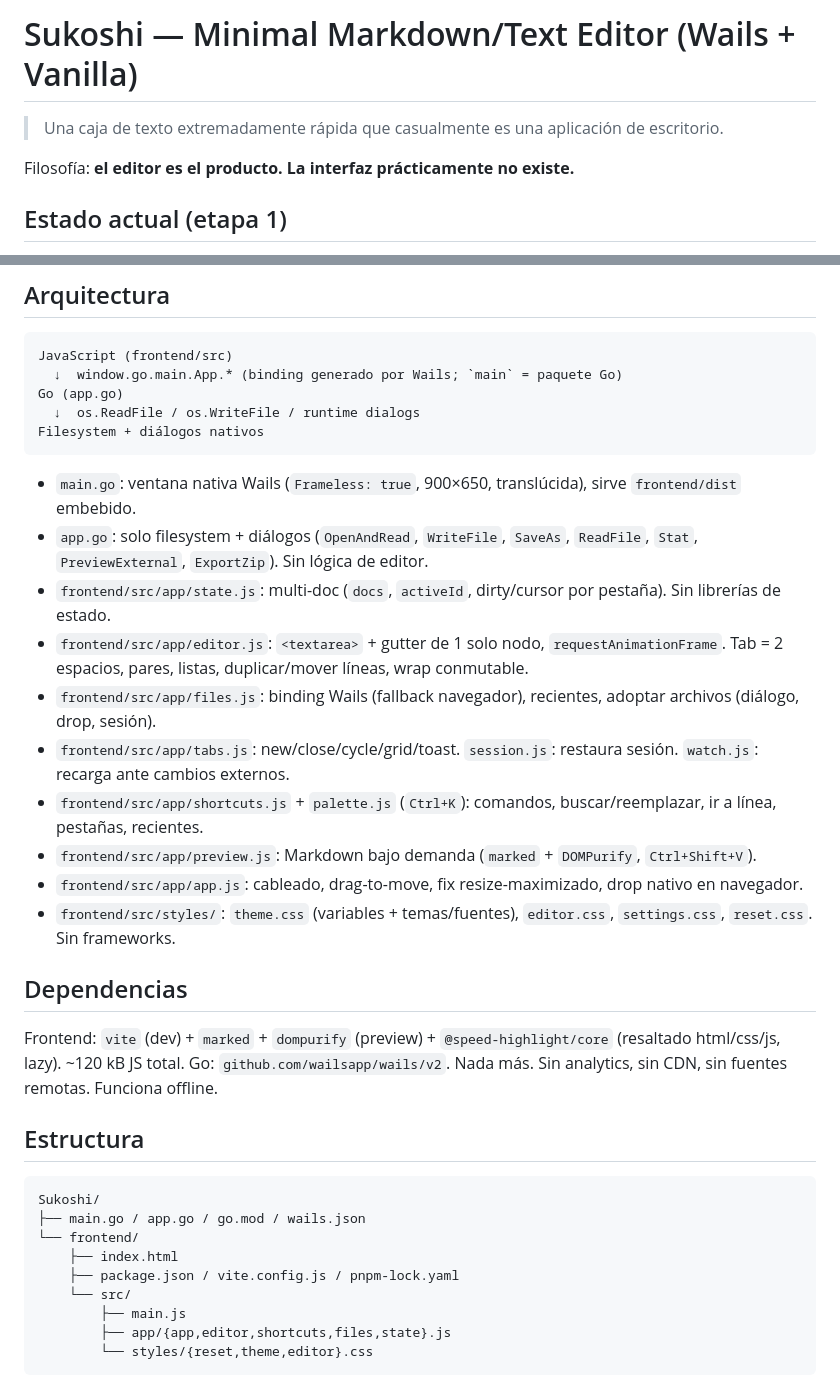
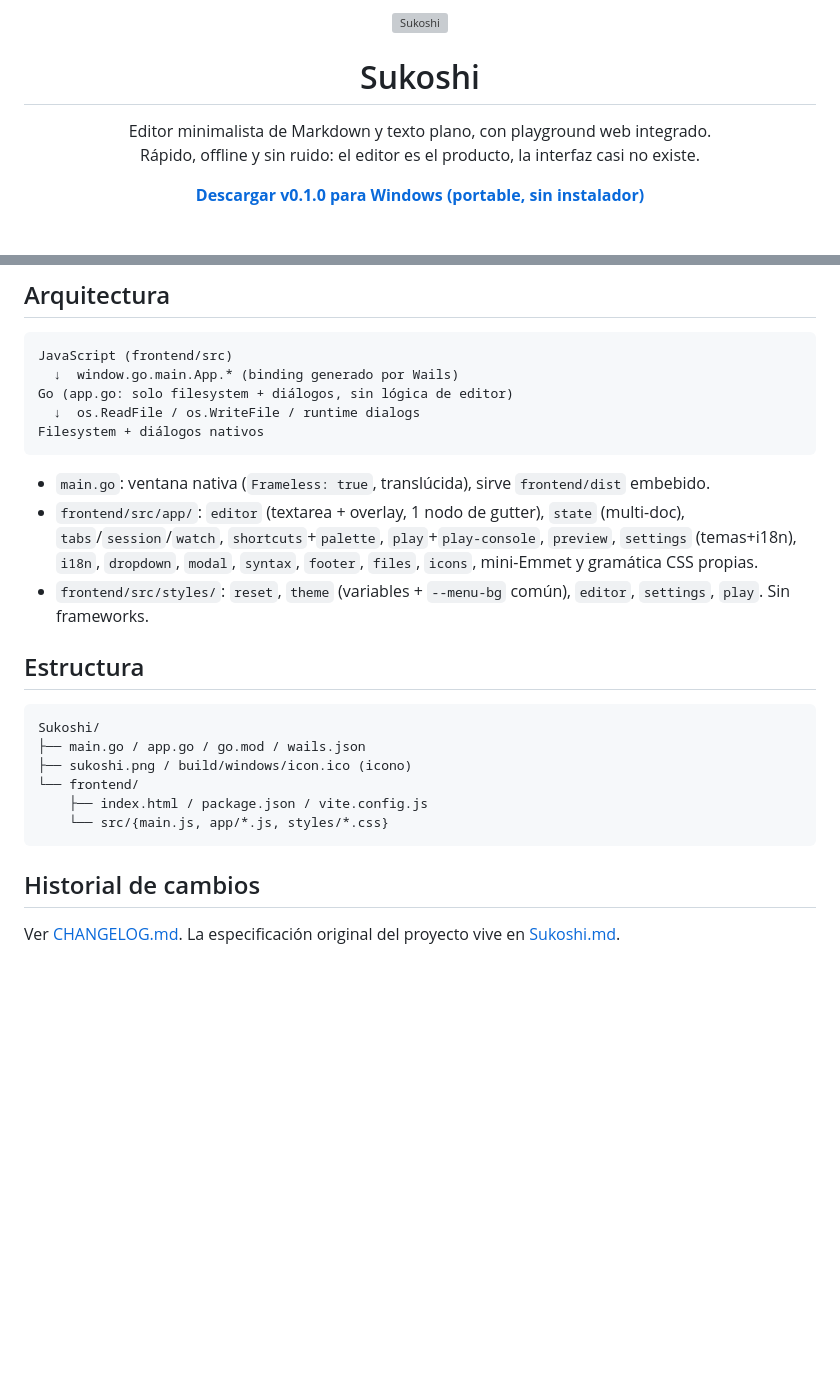
Before and after one commit to BlurSoulx/Sukoshi, a Markdown page: README.md, 2 parts joined by grey strips. Drawn GitHub-style; blank space fills up the shorter version; grey boxes are pictures that could not be loaded.

````diff
--- a/README.md
+++ b/README.md
@@ -1,8 +1,15 @@
-# Sukoshi — Minimal Markdown/Text Editor (Wails + Vanilla)
+<p align="center">
+  <img src="sukoshi.png" width="128" alt="Sukoshi" />
+</p>
 
-> Una caja de texto extremadamente rápida que casualmente es una aplicación de escritorio.
+<h1 align="center">Sukoshi</h1>
 
-Filosofía: **el editor es el producto. La interfaz prácticamente no existe.**
+<p align="center">
+  Editor minimalista de Markdown y texto plano, con playground web integrado.<br />
+  Rápido, offline y sin ruido: el editor es el producto, la interfaz casi no existe.
+</p>
 
-## Estado actual (etapa 1)
+<p align="center">
+  <strong><a href="https://github.com/BlurSoulx/Sukoshi/releases/tag/v0.1.0">Descargar v0.1.0 para Windows (portable, sin instalador)</a></strong>
+</p>
 
@@ -98,38 +83,27 @@ wails build
 
 ```text
 JavaScript (frontend/src)
-  ↓  window.go.main.App.* (binding generado por Wails; `main` = paquete Go)
-Go (app.go)
+  ↓  window.go.main.App.* (binding generado por Wails)
+Go (app.go: solo filesystem + diálogos, sin lógica de editor)
   ↓  os.ReadFile / os.WriteFile / runtime dialogs
 Filesystem + diálogos nativos
 ```
 
-- `main.go`: ventana nativa Wails (`Frameless: true`, 900×650, translúcida), sirve `frontend/dist` embebido.
-- `app.go`: solo filesystem + diálogos (`OpenAndRead`, `WriteFile`, `SaveAs`, `ReadFile`, `Stat`, `PreviewExternal`, `ExportZip`). Sin lógica de editor.
-- `frontend/src/app/state.js`: multi-doc (`docs`, `activeId`, dirty/cursor por pestaña). Sin librerías de estado.
-- `frontend/src/app/editor.js`: `<textarea>` + gutter de 1 solo nodo, `requestAnimationFrame`. Tab = 2 espacios, pares, listas, duplicar/mover líneas, wrap conmutable.
-- `frontend/src/app/files.js`: binding Wails (fallback navegador), recientes, adoptar archivos (diálogo, drop, sesión).
-- `frontend/src/app/tabs.js`: new/close/cycle/grid/toast. `session.js`: restaura sesión. `watch.js`: recarga ante cambios externos.
-- `frontend/src/app/shortcuts.js` + `palette.js` (`Ctrl+K`): comandos, buscar/reemplazar, ir a línea, pestañas, recientes.
-- `frontend/src/app/preview.js`: Markdown bajo demanda (`marked` + `DOMPurify`, `Ctrl+Shift+V`).
-- `frontend/src/app/app.js`: cableado, drag-to-move, fix resize-maximizado, drop nativo en navegador.
-- `frontend/src/styles/`: `theme.css` (variables + temas/fuentes), `editor.css`, `settings.css`, `reset.css`. Sin frameworks.
-
-## Dependencias
-
-Frontend: `vite` (dev) + `marked` + `dompurify` (preview) + `@speed-highlight/core` (resaltado html/css/js, lazy). ~120 kB JS total.
-Go: `github.com/wailsapp/wails/v2`. Nada más. Sin analytics, sin CDN, sin fuentes remotas. Funciona offline.
+- `main.go`: ventana nativa (`Frameless: true`, translúcida), sirve `frontend/dist` embebido.
+- `frontend/src/app/`: `editor` (textarea + overlay, 1 nodo de gutter), `state` (multi-doc), `tabs`/`session`/`watch`, `shortcuts`+`palette`, `play`+`play-console`, `preview`, `settings` (temas+i18n), `i18n`, `dropdown`, `modal`, `syntax`, `footer`, `files`, `icons`, mini-Emmet y gramática CSS propias.
+- `frontend/src/styles/`: `reset`, `theme` (variables + `--menu-bg` común), `editor`, `settings`, `play`. Sin frameworks.
 
 ## Estructura
 
 ```text
 Sukoshi/
 ├── main.go / app.go / go.mod / wails.json
+├── sukoshi.png / build/windows/icon.ico (icono)
 └── frontend/
-    ├── index.html
-    ├── package.json / vite.config.js / pnpm-lock.yaml
-    └── src/
-        ├── main.js
-        ├── app/{app,editor,shortcuts,files,state}.js
-        └── styles/{reset,theme,editor}.css
+    ├── index.html / package.json / vite.config.js
+    └── src/{main.js, app/*.js, styles/*.css}
 ```
+
+## Historial de cambios
+
+Ver [CHANGELOG.md](CHANGELOG.md). La especificación original del proyecto vive en [Sukoshi.md](Sukoshi.md).
````
Also changed, not shown: other parts of README.md (+55 -77 lines), CHANGELOG.md (added, +45 -0 lines).
